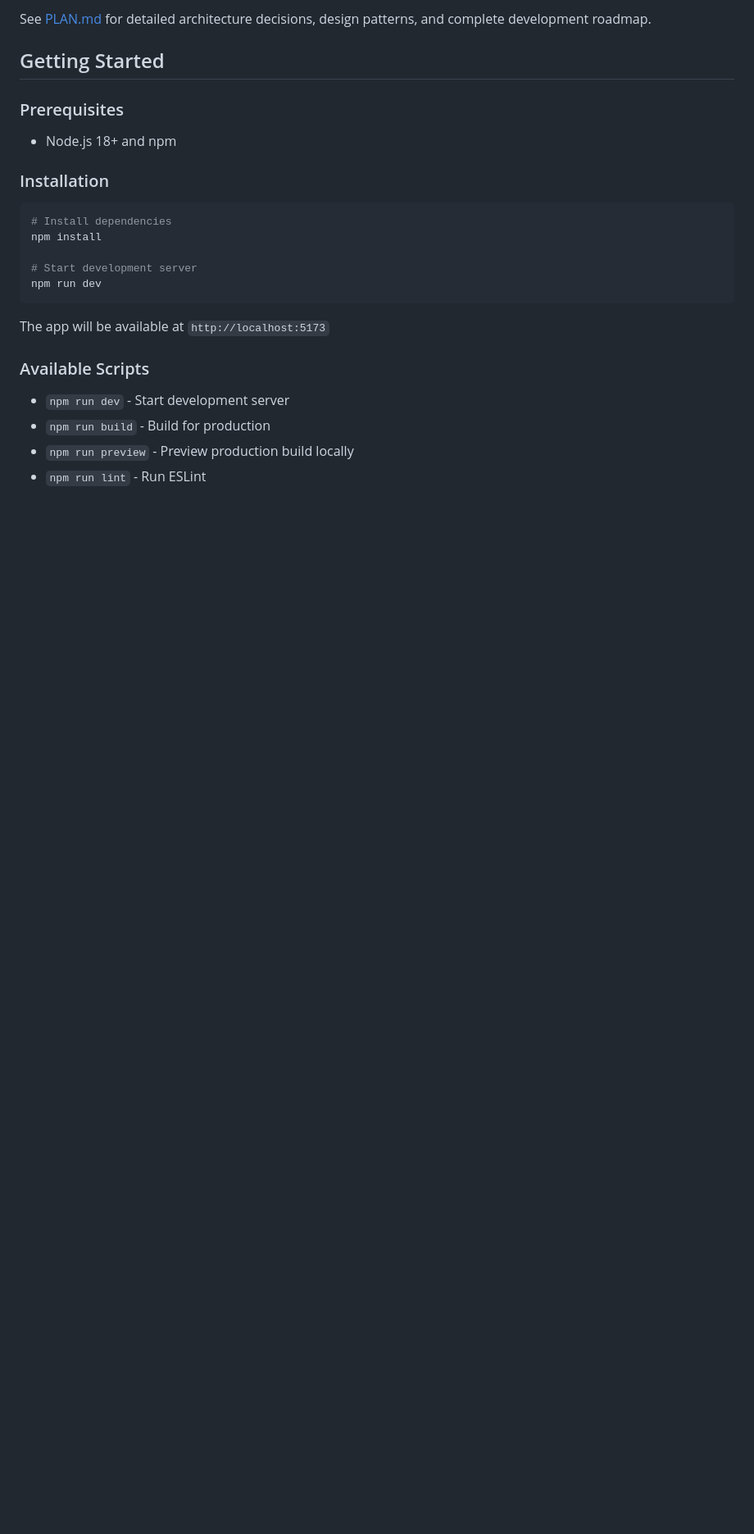
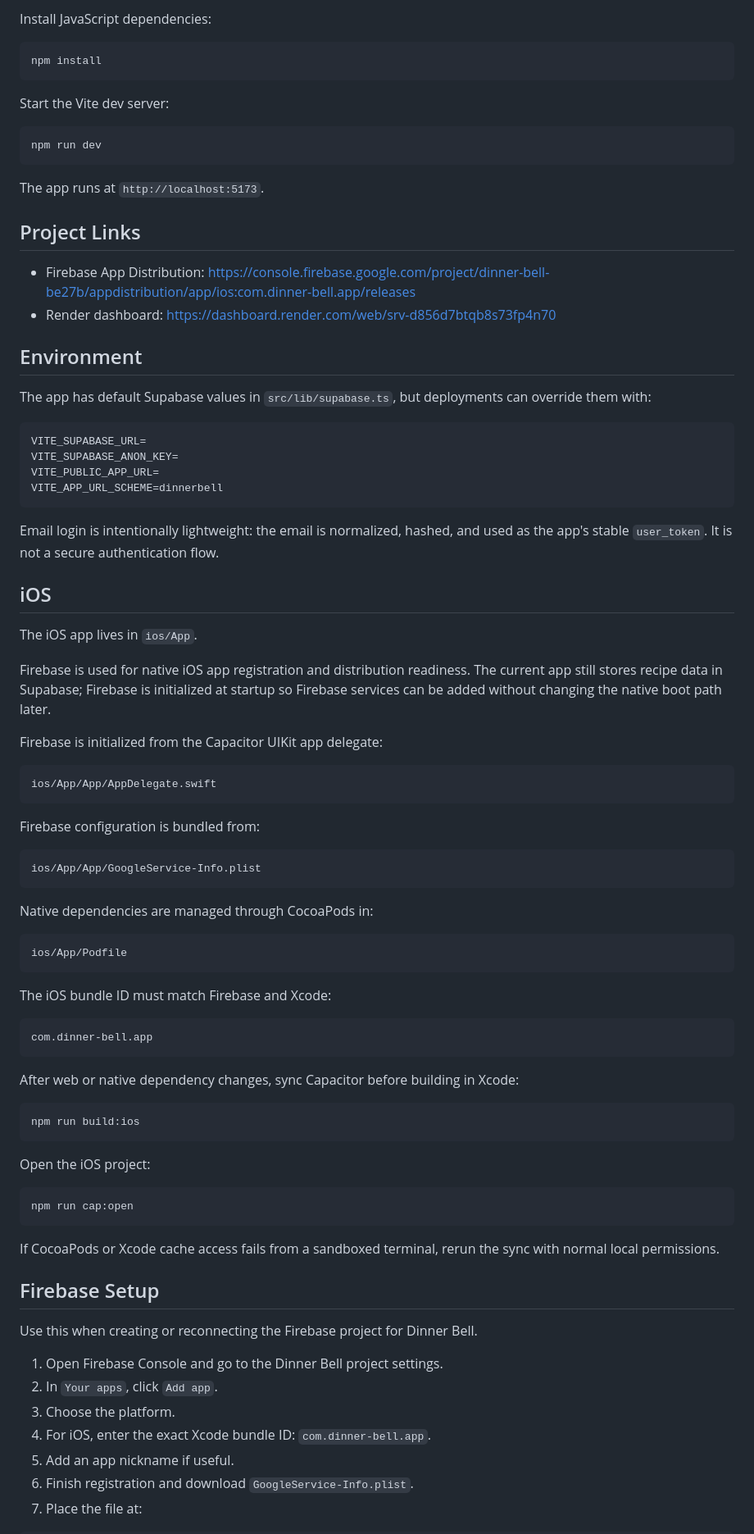
Before and after one commit to cartercoughlin/dinner-bell, a Markdown page: README.md, the part around one of its changes. Shown at 82% size. GitHub-like rendering; blank space fills up the shorter version.

````diff
--- a/README.md
+++ b/README.md
@@ -69,27 +26,89 @@ A modern recipe management app built with React and TypeScript. Organize your re
 
-See [PLAN.md](./PLAN.md) for detailed architecture decisions, design patterns, and complete development roadmap.
-
-## Getting Started
-
-### Prerequisites
-
-- Node.js 18+ and npm
-
-### Installation
+Install JavaScript dependencies:
 
 ```bash
-# Install dependencies
 npm install
+```
 
-# Start development server
+Start the Vite dev server:
+
+```bash
 npm run dev
 ```
 
-The app will be available at `http://localhost:5173`
+The app runs at `http://localhost:5173`.
 
-### Available Scripts
+## Project Links
 
-- `npm run dev` - Start development server
-- `npm run build` - Build for production
-- `npm run preview` - Preview production build locally
-- `npm run lint` - Run ESLint
+- Firebase App Distribution: https://console.firebase.google.com/project/dinner-bell-be27b/appdistribution/app/ios:com.dinner-bell.app/releases
+- Render dashboard: https://dashboard.render.com/web/srv-d856d7btqb8s73fp4n70
+
+## Environment
+
+The app has default Supabase values in `src/lib/supabase.ts`, but deployments can override them with:
+
+```bash
+VITE_SUPABASE_URL=
+VITE_SUPABASE_ANON_KEY=
+VITE_PUBLIC_APP_URL=
+VITE_APP_URL_SCHEME=dinnerbell
+```
+
+Email login is intentionally lightweight: the email is normalized, hashed, and used as the app's stable `user_token`. It is not a secure authentication flow.
+
+## iOS
+
+The iOS app lives in `ios/App`.
+
+Firebase is used for native iOS app registration and distribution readiness. The current app still stores recipe data in Supabase; Firebase is initialized at startup so Firebase services can be added without changing the native boot path later.
+
+Firebase is initialized from the Capacitor UIKit app delegate:
+
+```text
+ios/App/App/AppDelegate.swift
+```
+
+Firebase configuration is bundled from:
+
+```text
+ios/App/App/GoogleService-Info.plist
+```
+
+Native dependencies are managed through CocoaPods in:
+
+```text
+ios/App/Podfile
+```
+
+The iOS bundle ID must match Firebase and Xcode:
+
+```text
+com.dinner-bell.app
+```
+
+After web or native dependency changes, sync Capacitor before building in Xcode:
+
+```bash
+npm run build:ios
+```
+
+Open the iOS project:
+
+```bash
+npm run cap:open
+```
+
+If CocoaPods or Xcode cache access fails from a sandboxed terminal, rerun the sync with normal local permissions.
+
+## Firebase Setup
+
+Use this when creating or reconnecting the Firebase project for Dinner Bell.
+
+1. Open Firebase Console and go to the Dinner Bell project settings.
+2. In `Your apps`, click `Add app`.
+3. Choose the platform.
+4. For iOS, enter the exact Xcode bundle ID: `com.dinner-bell.app`.
+5. Add an app nickname if useful.
+6. Finish registration and download `GoogleService-Info.plist`.
+7. Place the file at:
+
````
Also changed, not shown: other parts of README.md (+133 -114 lines).
